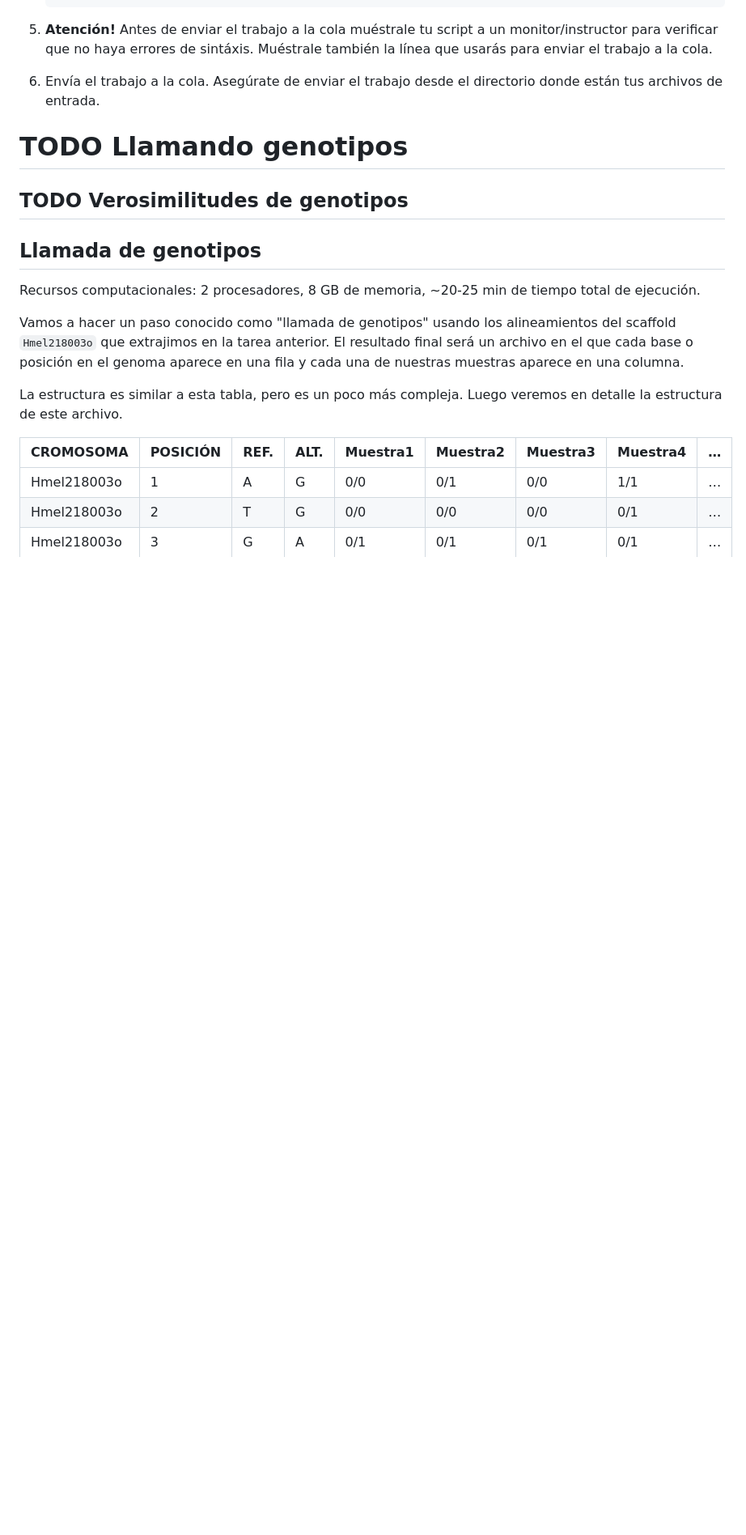
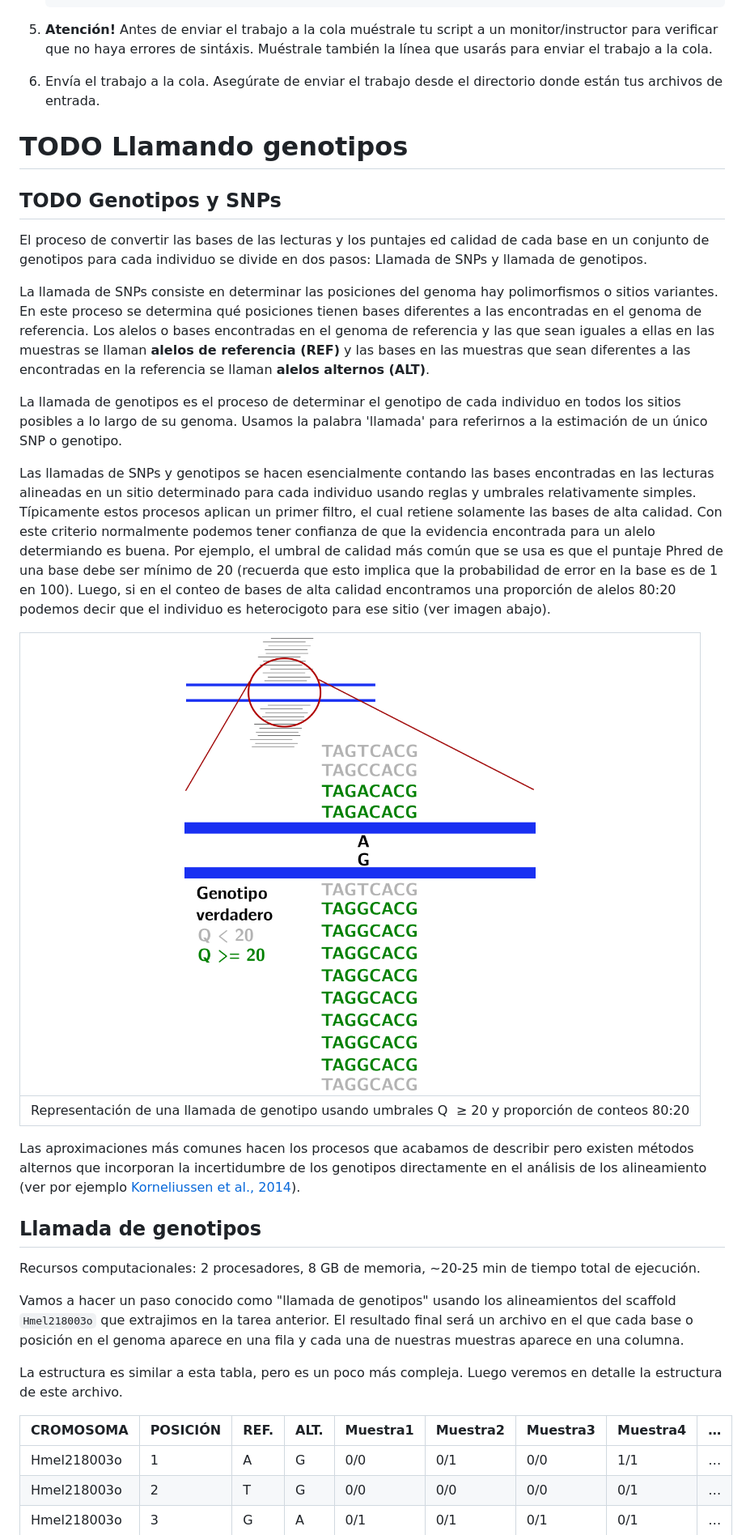
Before and after one commit to snchezmelo/genomica_biodiversidad, a Markdown page: llamando_genotipos.md, the part around the change printed below. Shown: that part at 81% size. Rendered like a GitHub page; pictures changed too: Imagenes/soporte_genotipo.png (added); blank space fills up the shorter version.

Commit message:
Descripcion llamada GT

```diff
--- a/llamando_genotipos.md
+++ b/llamando_genotipos.md
@@ -91,7 +89,47 @@ este [paper publicado en PNAS
 
 <span id="llamando_gt"></span>
 
-## <span class="todo TODO">TODO</span> Verosimilitudes de genotipos
+## <span class="todo TODO">TODO</span> Genotipos y SNPs
+
+El proceso de convertir las bases de las lecturas y los puntajes ed
+calidad de cada base en un conjunto de genotipos para cada individuo se
+divide en dos pasos: Llamada de SNPs y llamada de genotipos.
+
+La llamada de SNPs consiste en determinar las posiciones del genoma hay
+polimorfismos o sitios variantes. En este proceso se determina qué
+posiciones tienen bases diferentes a las encontradas en el genoma de
+referencia. Los alelos o bases encontradas en el genoma de referencia y
+las que sean iguales a ellas en las muestras se llaman **alelos de
+referencia (REF)** y las bases en las muestras que sean diferentes a las
+encontradas en la referencia se llaman **alelos alternos (ALT)**.
+
+La llamada de genotipos es el proceso de determinar el genotipo de cada
+individuo en todos los sitios posibles a lo largo de su genoma. Usamos
+la palabra 'llamada' para referirnos a la estimación de un único SNP o
+genotipo.
+
+Las llamadas de SNPs y genotipos se hacen esencialmente contando las
+bases encontradas en las lecturas alineadas en un sitio determinado para
+cada individuo usando reglas y umbrales relativamente simples.
+Típicamente estos procesos aplican un primer filtro, el cual retiene
+solamente las bases de alta calidad. Con este criterio normalmente
+podemos tener confianza de que la evidencia encontrada para un alelo
+determiando es buena. Por ejemplo, el umbral de calidad más común que se
+usa es que el puntaje Phred de una base debe ser mínimo de 20 (recuerda
+que esto implica que la probabilidad de error en la base es de 1 en
+100). Luego, si en el conteo de bases de alta calidad encontramos una
+proporción de alelos 80:20 podemos decir que el individuo es
+heterocigoto para ese sitio (ver imagen abajo).
+
+| ![](./Imagenes/soporte_genotipo.png)                                                            |
+|-------------------------------------------------------------------------------------------------|
+| Representación de una llamada de genotipo usando umbrales Q  ≥ 20 y proporción de conteos 80:20 |
+
+Las aproximaciones más comunes hacen los procesos que acabamos de
+describir pero existen métodos alternos que incorporan la incertidumbre
+de los genotipos directamente en el análisis de los alineamiento (ver
+por ejemplo [Korneliussen et al.,
+2014](https://pubmed.ncbi.nlm.nih.gov/25420514/)).
 
 ## Llamada de genotipos
 
```
Also changed, not shown: other parts of llamando_genotipos.md (+3 -5 lines).
